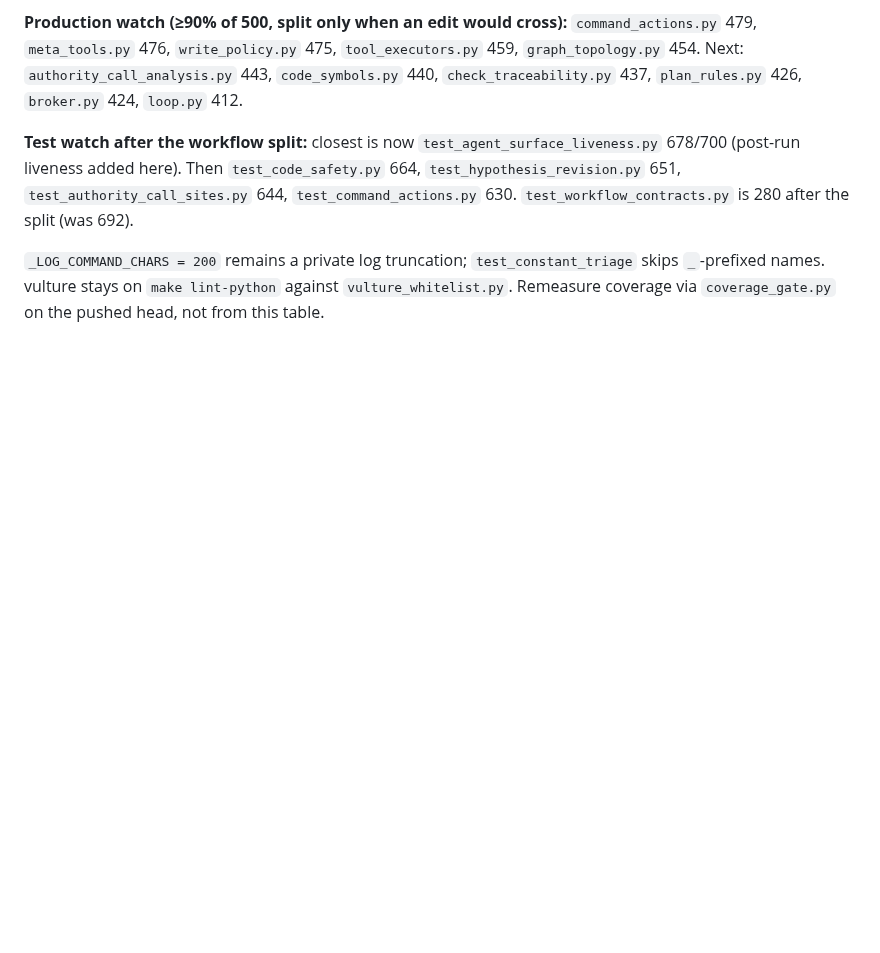
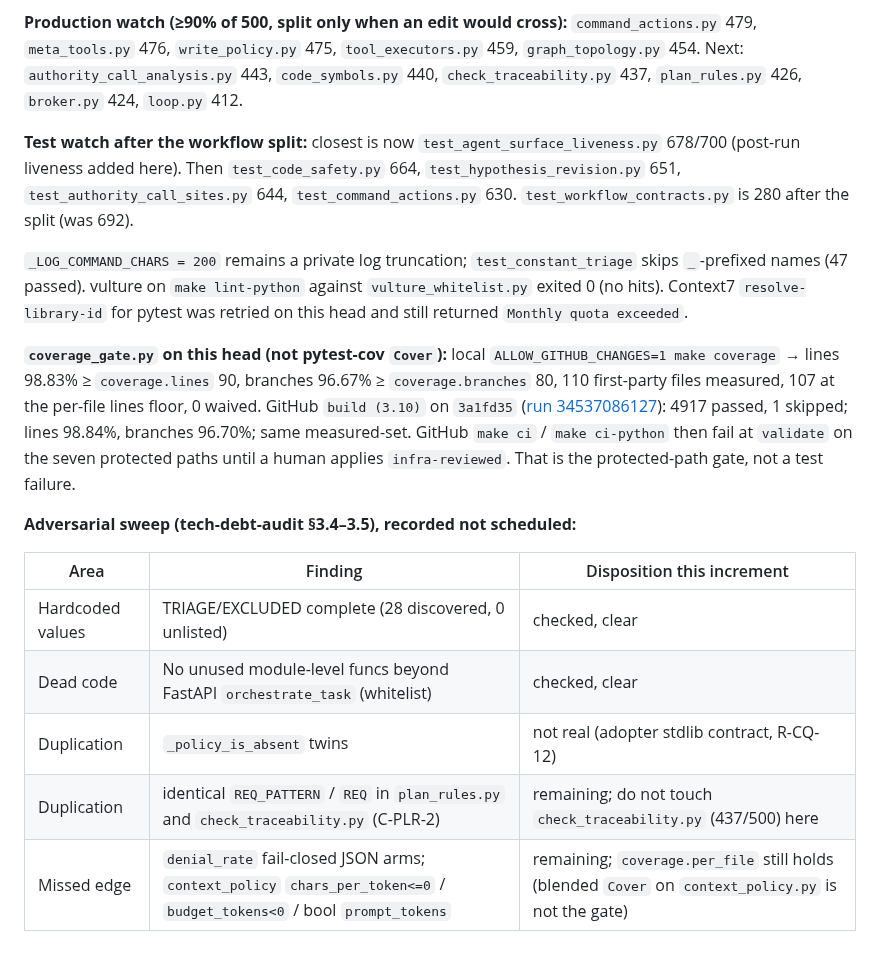
Before and after one commit to ianshank/Mango_Code_Agent-Harness, a Markdown page: docs/specs/reflection-hardening-20260910.md, the part around the change. Drawn GitHub-style; blank space fills up the shorter version.

Commit message:
docs: record coverage_gate remeasure and remaining debt on green head
Paste tech-debt-audit §3.4–3.5 results and coverage_gate totals (not the
blended Cover column) into the increment spec. C-PLR-2 duplicate REQ
regex and denial_rate/context_policy fail-closed arms stay recorded, not
scheduled.

Co-authored-by: Ian Cruickshank <ianshank@users.noreply.github.com>

```diff
--- a/docs/specs/reflection-hardening-20260910.md
+++ b/docs/specs/reflection-hardening-20260910.md
@@ -317,6 +317,26 @@ Then `test_code_safety.py` 664, `test_hypothesis_revision.py` 651,
 `test_workflow_contracts.py` is 280 after the split (was 692).
 
 `_LOG_COMMAND_CHARS = 200` remains a private log truncation; `test_constant_triage`
-skips `_`-prefixed names. vulture stays on `make lint-python` against
-`vulture_whitelist.py`. Remeasure coverage via `coverage_gate.py` on the
-pushed head, not from this table.
+skips `_`-prefixed names (47 passed). vulture on `make lint-python` against
+`vulture_whitelist.py` exited 0 (no hits). Context7 `resolve-library-id` for
+pytest was retried on this head and still returned `Monthly quota exceeded`.
+
+**`coverage_gate.py` on this head (not pytest-cov `Cover`):** local
+`ALLOW_GITHUB_CHANGES=1 make coverage` → lines 98.83% ≥ `coverage.lines` 90,
+branches 96.67% ≥ `coverage.branches` 80, 110 first-party files measured,
+107 at the per-file lines floor, 0 waived. GitHub `build (3.10)` on
+`3a1fd35` ([run 34537086127](https://github.com/ianshank/Mango_Code_Agent-Harness/actions/runs/34537086127)):
+4917 passed, 1 skipped; lines 98.84%, branches 96.70%; same measured-set.
+GitHub `make ci` / `make ci-python` then fail at `validate` on the seven
+protected paths until a human applies `infra-reviewed`. That is the
+protected-path gate, not a test failure.
+
+**Adversarial sweep (tech-debt-audit §3.4–3.5), recorded not scheduled:**
+
+| Area | Finding | Disposition this increment |
+|---|---|---|
+| Hardcoded values | TRIAGE/EXCLUDED complete (28 discovered, 0 unlisted) | checked, clear |
+| Dead code | No unused module-level funcs beyond FastAPI `orchestrate_task` (whitelist) | checked, clear |
+| Duplication | `_policy_is_absent` twins | not real (adopter stdlib contract, R-CQ-12) |
+| Duplication | identical `REQ_PATTERN` / `REQ` in `plan_rules.py` and `check_traceability.py` (C-PLR-2) | remaining; do not touch `check_traceability.py` (437/500) here |
+| Missed edge | `denial_rate` fail-closed JSON arms; `context_policy` `chars_per_token<=0` / `budget_tokens<0` / bool `prompt_tokens` | remaining; `coverage.per_file` still holds (blended `Cover` on `context_policy.py` is not the gate) |
```
